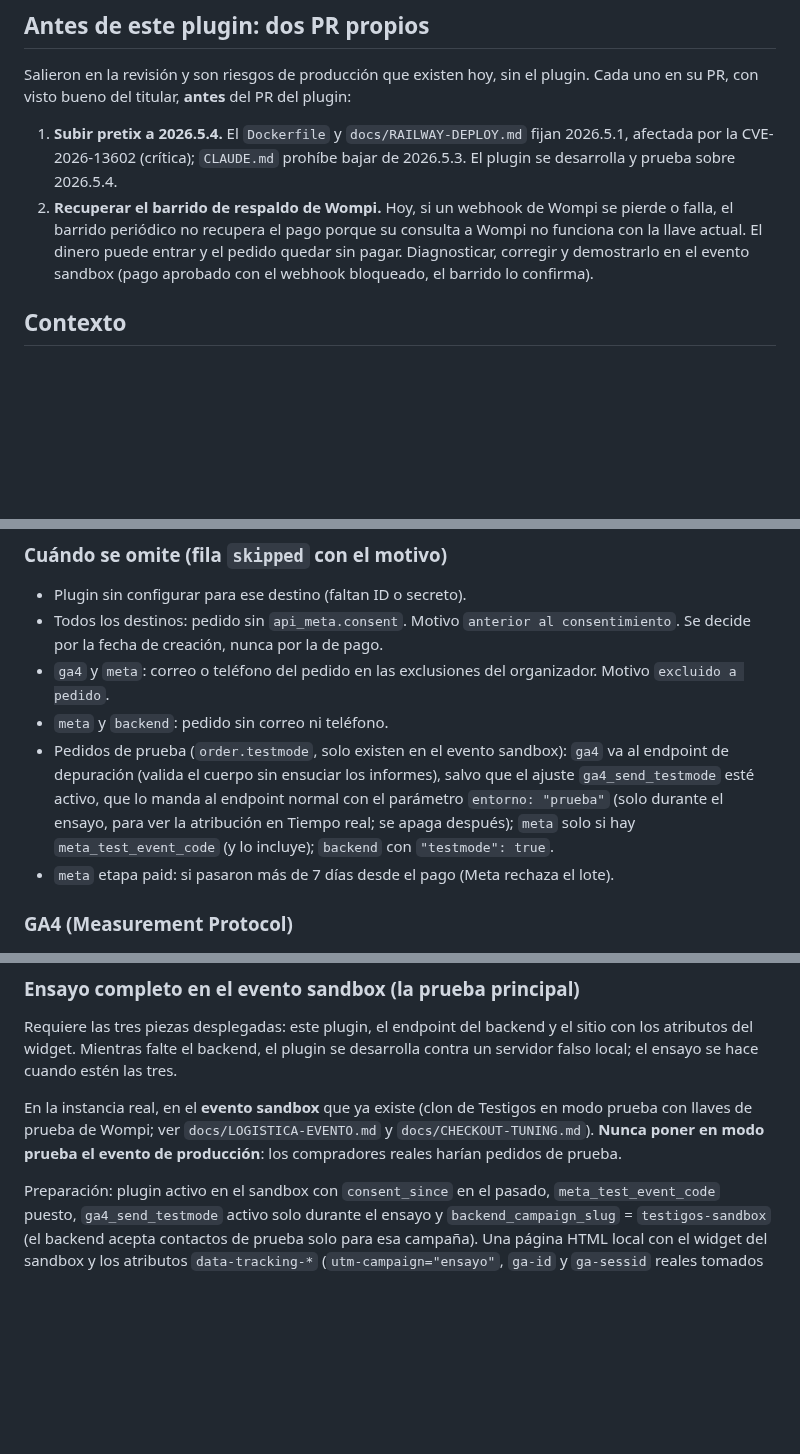
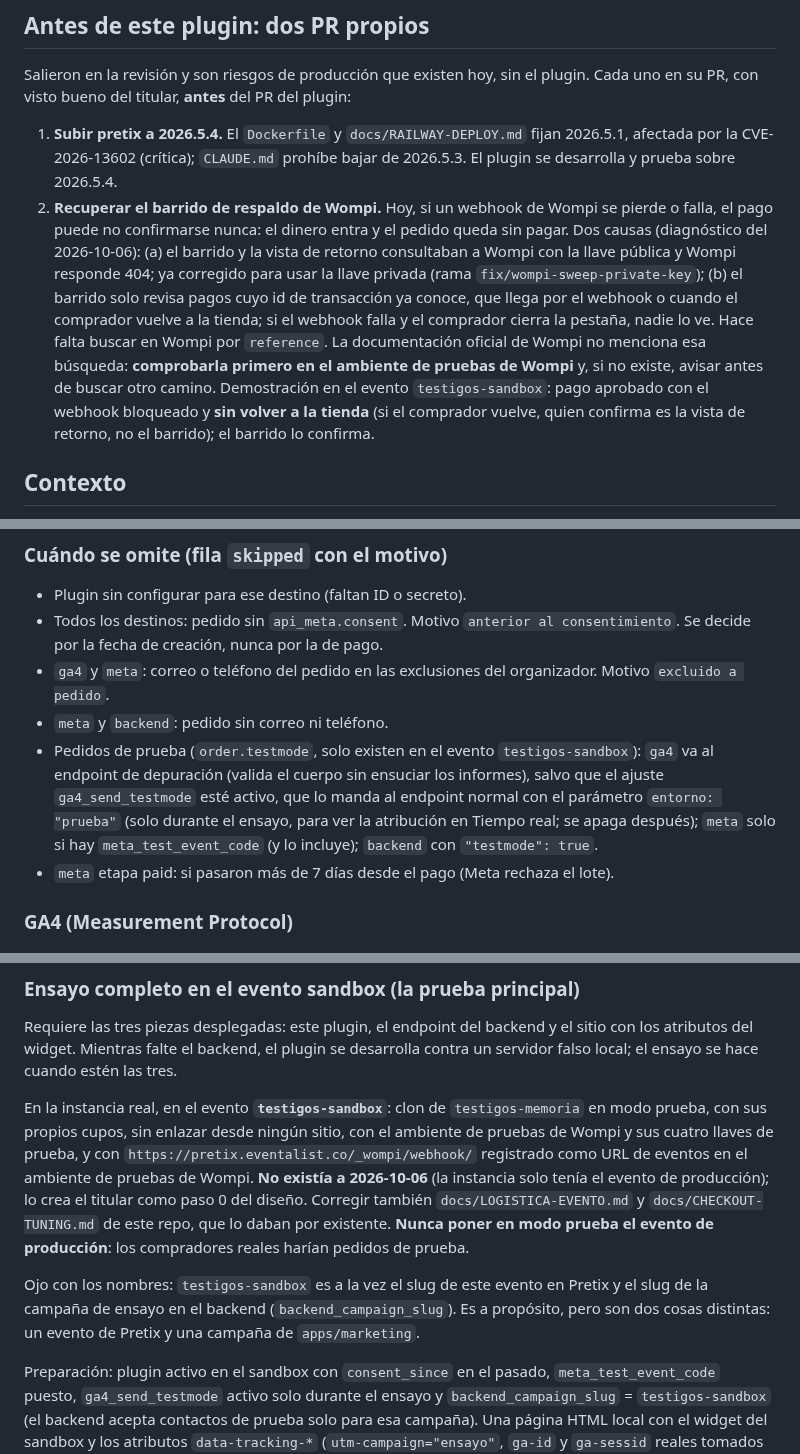
Before and after one commit to juan-osorio15/testigos-web, a Markdown page: docs/medicion-embudo/prompt-pretix.md, 3 parts joined by grey strips. Drawn GitHub-style; blank space fills up the shorter version.

Commit message:
Embudo: el evento testigos-sandbox no existía; paso 0 para crearlo y diagnóstico del barrido de Wompi
Co-Authored-By: Claude Opus 5.5 <noreply@anthropic.com>

```diff
--- a/docs/medicion-embudo/prompt-pretix.md
+++ b/docs/medicion-embudo/prompt-pretix.md
@@ -7,7 +7,7 @@
 Salieron en la revisión y son riesgos de producción que existen hoy, sin el plugin. Cada uno en su PR, con visto bueno del titular, **antes** del PR del plugin:
 
 1. **Subir pretix a 2026.5.4.** El `Dockerfile` y `docs/RAILWAY-DEPLOY.md` fijan 2026.5.1, afectada por la CVE-2026-13602 (crítica); `CLAUDE.md` prohíbe bajar de 2026.5.3. El plugin se desarrolla y prueba sobre 2026.5.4.
-2. **Recuperar el barrido de respaldo de Wompi.** Hoy, si un webhook de Wompi se pierde o falla, el barrido periódico no recupera el pago porque su consulta a Wompi no funciona con la llave actual. El dinero puede entrar y el pedido quedar sin pagar. Diagnosticar, corregir y demostrarlo en el evento sandbox (pago aprobado con el webhook bloqueado, el barrido lo confirma).
+2. **Recuperar el barrido de respaldo de Wompi.** Hoy, si un webhook de Wompi se pierde o falla, el pago puede no confirmarse nunca: el dinero entra y el pedido queda sin pagar. Dos causas (diagnóstico del 2026-10-06): (a) el barrido y la vista de retorno consultaban a Wompi con la llave pública y Wompi responde 404; ya corregido para usar la llave privada (rama `fix/wompi-sweep-private-key`); (b) el barrido solo revisa pagos cuyo id de transacción ya conoce, que llega por el webhook o cuando el comprador vuelve a la tienda; si el webhook falla y el comprador cierra la pestaña, nadie lo ve. Hace falta buscar en Wompi por `reference`. La documentación oficial de Wompi no menciona esa búsqueda: **comprobarla primero en el ambiente de pruebas de Wompi** y, si no existe, avisar antes de buscar otro camino. Demostración en el evento `testigos-sandbox`: pago aprobado con el webhook bloqueado y **sin volver a la tienda** (si el comprador vuelve, quien confirma es la vista de retorno, no el barrido); el barrido lo confirma.
 
 ## Contexto
 
@@ -132,7 +132,7 @@ Matriz de destinos:
 - Todos los destinos: pedido sin `api_meta.consent`. Motivo `anterior al consentimiento`. Se decide por la fecha de creación, nunca por la de pago.
 - `ga4` y `meta`: correo o teléfono del pedido en las exclusiones del organizador. Motivo `excluido a pedido`.
 - `meta` y `backend`: pedido sin correo ni teléfono.
-- Pedidos de prueba (`order.testmode`, solo existen en el evento sandbox): `ga4` va al endpoint de depuración (valida el cuerpo sin ensuciar los informes), salvo que el ajuste `ga4_send_testmode` esté activo, que lo manda al endpoint normal con el parámetro `entorno: "prueba"` (solo durante el ensayo, para ver la atribución en Tiempo real; se apaga después); `meta` solo si hay `meta_test_event_code` (y lo incluye); `backend` con `"testmode": true`.
+- Pedidos de prueba (`order.testmode`, solo existen en el evento `testigos-sandbox`): `ga4` va al endpoint de depuración (valida el cuerpo sin ensuciar los informes), salvo que el ajuste `ga4_send_testmode` esté activo, que lo manda al endpoint normal con el parámetro `entorno: "prueba"` (solo durante el ensayo, para ver la atribución en Tiempo real; se apaga después); `meta` solo si hay `meta_test_event_code` (y lo incluye); `backend` con `"testmode": true`.
 - `meta` etapa paid: si pasaron más de 7 días desde el pago (Meta rechaza el lote).
 
 ### GA4 (Measurement Protocol)
@@ -302,7 +302,9 @@ No escribir pruebas de: tiempos exactos de los reintentos, cada código de error
 
 Requiere las tres piezas desplegadas: este plugin, el endpoint del backend y el sitio con los atributos del widget. Mientras falte el backend, el plugin se desarrolla contra un servidor falso local; el ensayo se hace cuando estén las tres.
 
-En la instancia real, en el **evento sandbox** que ya existe (clon de Testigos en modo prueba con llaves de prueba de Wompi; ver `docs/LOGISTICA-EVENTO.md` y `docs/CHECKOUT-TUNING.md`). **Nunca poner en modo prueba el evento de producción**: los compradores reales harían pedidos de prueba.
+En la instancia real, en el evento **`testigos-sandbox`**: clon de `testigos-memoria` en modo prueba, con sus propios cupos, sin enlazar desde ningún sitio, con el ambiente de pruebas de Wompi y sus cuatro llaves de prueba, y con `https://pretix.eventalist.co/_wompi/webhook/` registrado como URL de eventos en el ambiente de pruebas de Wompi. **No existía a 2026-10-06** (la instancia solo tenía el evento de producción); lo crea el titular como paso 0 del diseño. Corregir también `docs/LOGISTICA-EVENTO.md` y `docs/CHECKOUT-TUNING.md` de este repo, que lo daban por existente. **Nunca poner en modo prueba el evento de producción**: los compradores reales harían pedidos de prueba.
+
+Ojo con los nombres: `testigos-sandbox` es a la vez el slug de este evento en Pretix y el slug de la campaña de ensayo en el backend (`backend_campaign_slug`). Es a propósito, pero son dos cosas distintas: un evento de Pretix y una campaña de `apps/marketing`.
 
 Preparación: plugin activo en el sandbox con `consent_since` en el pasado, `meta_test_event_code` puesto, `ga4_send_testmode` activo solo durante el ensayo y `backend_campaign_slug` = `testigos-sandbox` (el backend acepta contactos de prueba solo para esa campaña). Una página HTML local con el widget del sandbox y los atributos `data-tracking-*` (`utm-campaign="ensayo"`, `ga-id` y `ga-sessid` reales tomados del navegador con GA4 cargado, `fbc="fb.1.1.TEST123"`), abierta con una URL con UTM.
 
```
Also changed, not shown: docs/medicion-embudo/diseno.md (+3 -2 lines), docs/medicion-embudo/prompt-backend.md (+1 -1 lines).
